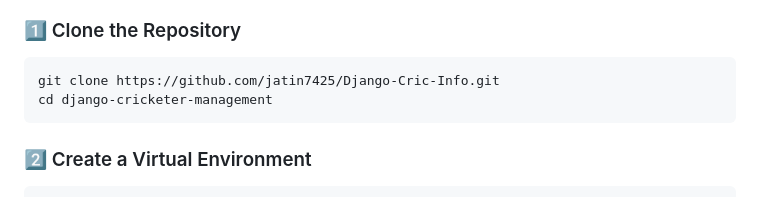
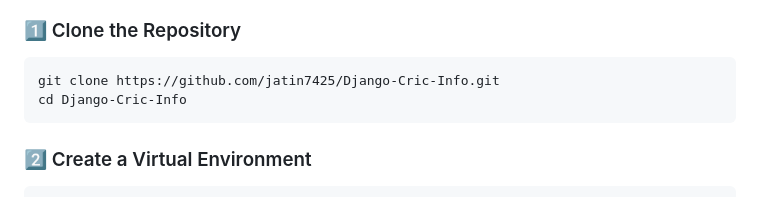
Before and after one commit to jatin7425/Django-Cric-Info, a Markdown page: README.md, the part around the change. GitHub-like rendering.

Commit message:
upadted guide cmd

````diff
--- a/README.md
+++ b/README.md
@@ -59,7 +59,7 @@ models/
 ### 1️⃣ Clone the Repository
 ```bash
 git clone https://github.com/jatin7425/Django-Cric-Info.git
-cd django-cricketer-management
+cd Django-Cric-Info
 ```
 
 ### 2️⃣ Create a Virtual Environment
````
